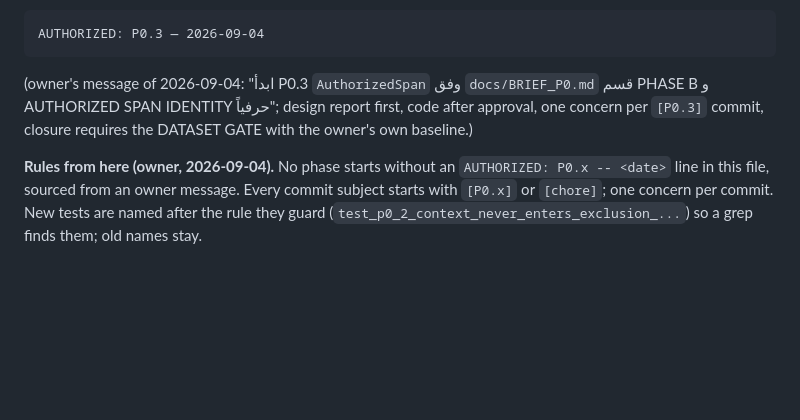
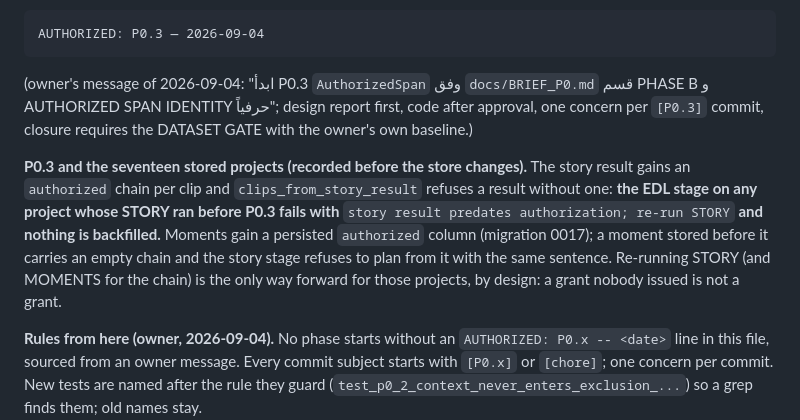
Before and after one commit to ziadnasif77-debug/VAI, a Markdown page: docs/PLAN.md, the part around the change. Rendered like a GitHub page; blank space fills up the shorter version.

Commit message:
[P0.3] plan: stored projects need STORY re-run once authorization lands
Recorded before the first commit that changes the store: an EDL on a story
result that predates authorization fails with "story result predates
authorization; re-run STORY", moments gain a persisted authorized chain
(migration 0017), and nothing is backfilled.

Co-Authored-By: Claude Fable 5.1 <noreply@anthropic.com>

```diff
--- a/docs/PLAN.md
+++ b/docs/PLAN.md
@@ -242,6 +242,16 @@ AUTHORIZED: P0.3 — 2026-09-04
 
 (owner's message of 2026-09-04: "ابدأ P0.3 `AuthorizedSpan` وفق `docs/BRIEF_P0.md` قسم PHASE B و AUTHORIZED SPAN IDENTITY حرفياً"; design report first, code after approval, one concern per `[P0.3]` commit, closure requires the DATASET GATE with the owner's own baseline.)
 
+**P0.3 and the seventeen stored projects (recorded before the store changes).** The
+story result gains an `authorized` chain per clip and `clips_from_story_result`
+refuses a result without one: **the EDL stage on any project whose STORY ran
+before P0.3 fails with** `story result predates authorization; re-run STORY`
+**and nothing is backfilled.** Moments gain a persisted `authorized` column
+(migration 0017); a moment stored before it carries an empty chain and the
+story stage refuses to plan from it with the same sentence. Re-running STORY
+(and MOMENTS for the chain) is the only way forward for those projects, by
+design: a grant nobody issued is not a grant.
+
 **Rules from here (owner, 2026-09-04).** No phase starts without an `AUTHORIZED: P0.x -- <date>` line in this file, sourced from an owner message. Every commit subject starts with `[P0.x]` or `[chore]`; one concern per commit. New tests are named after the rule they guard (`test_p0_2_context_never_enters_exclusion_...`) so a grep finds them; old names stay.
 
 **Cost.** 569 s of OCR on an 88-minute session for all 368 frames, 159
```
